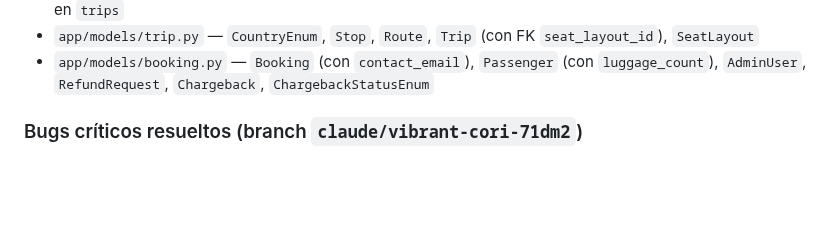
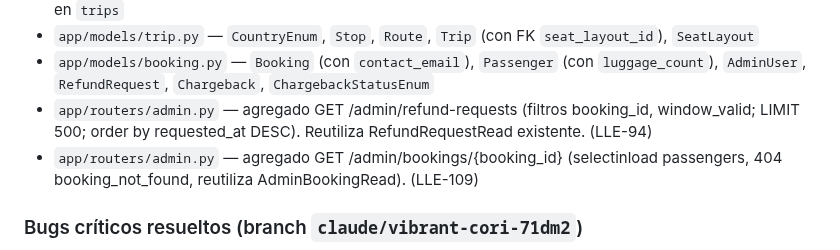
Before and after one commit to lucasleis/CruceroDelEste, a Markdown page: CLAUDE.md, the part around the change. Drawn GitHub-style; blank space fills up the shorter version.

Commit message:
feat: add admin endpoints for refund requests and bookings

```diff
--- a/CLAUDE.md
+++ b/CLAUDE.md
@@ -304,6 +304,8 @@ Las carpetas de referencias dentro de cada skill también están disponibles. Us
 - `migrations/versions/d4b1f9e2_add_seat_layouts.py` — tabla `seat_layouts`; FK nullable `seat_layout_id` en `trips`
 - `app/models/trip.py` — `CountryEnum`, `Stop`, `Route`, `Trip` (con FK `seat_layout_id`), `SeatLayout`
 - `app/models/booking.py` — `Booking` (con `contact_email`), `Passenger` (con `luggage_count`), `AdminUser`, `RefundRequest`, `Chargeback`, `ChargebackStatusEnum`
+- `app/routers/admin.py` — agregado GET /admin/refund-requests (filtros booking_id, window_valid; LIMIT 500; order by requested_at DESC). Reutiliza RefundRequestRead existente. (LLE-94)
+- `app/routers/admin.py` — agregado GET /admin/bookings/{booking_id} (selectinload passengers, 404 booking_not_found, reutiliza AdminBookingRead). (LLE-109)
 
 ### Bugs críticos resueltos (branch `claude/vibrant-cori-71dm2`)
 
```
